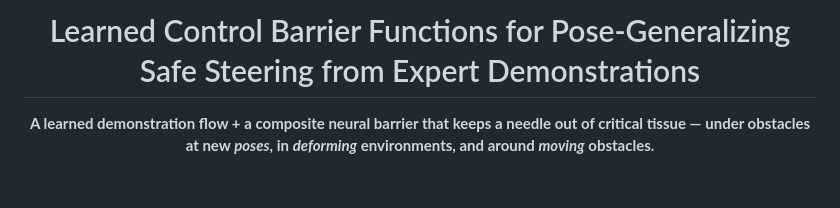
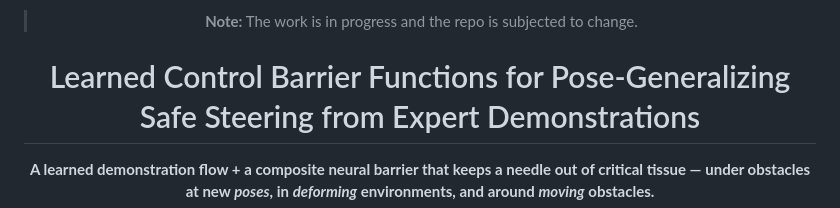
Before and after one commit to Zeista01/learned_cbf_for_expert_trajectory, a Markdown page: README.md, the part around the change. Rendered like a GitHub page; blank space fills up the shorter version.

Commit message:
Add WIP note to README

```diff
--- a/README.md
+++ b/README.md
@@ -1,4 +1,6 @@
 <div align="center">
+
+> **Note:** The work is in progress and the repo is subjected to change.
 
 # Learned Control Barrier Functions for Pose‑Generalizing Safe Steering from Expert Demonstrations
 
```
